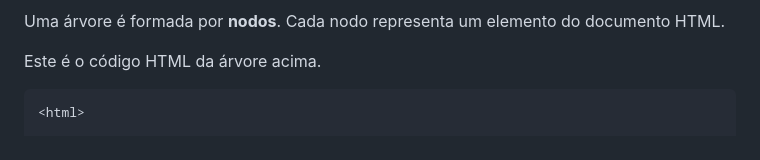
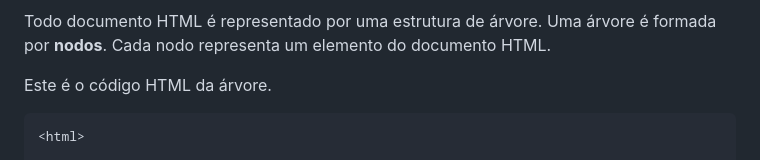
Before and after one commit to iurisaints/webDevClass, a Markdown page: Aula 2 - Conteúdo.md, the part around the change printed below. GitHub-like rendering.

````diff
--- a/Aula 2 - Conteúdo.md
+++ b/Aula 2 - Conteúdo.md
@@ -9,6 +6,6 @@ Todo documento HTML é representado por uma estrutura de árvore.
 Uma árvore é formada por **nodos**. Cada nodo representa um elemento do documento HTML.
 
-Este é o código HTML da árvore acima.
+Este é o código HTML da árvore.
 
 ``` html
 <html>
````
Also changed, not shown: other parts of Aula 2 - Conteúdo.md (+0 -3 lines).
